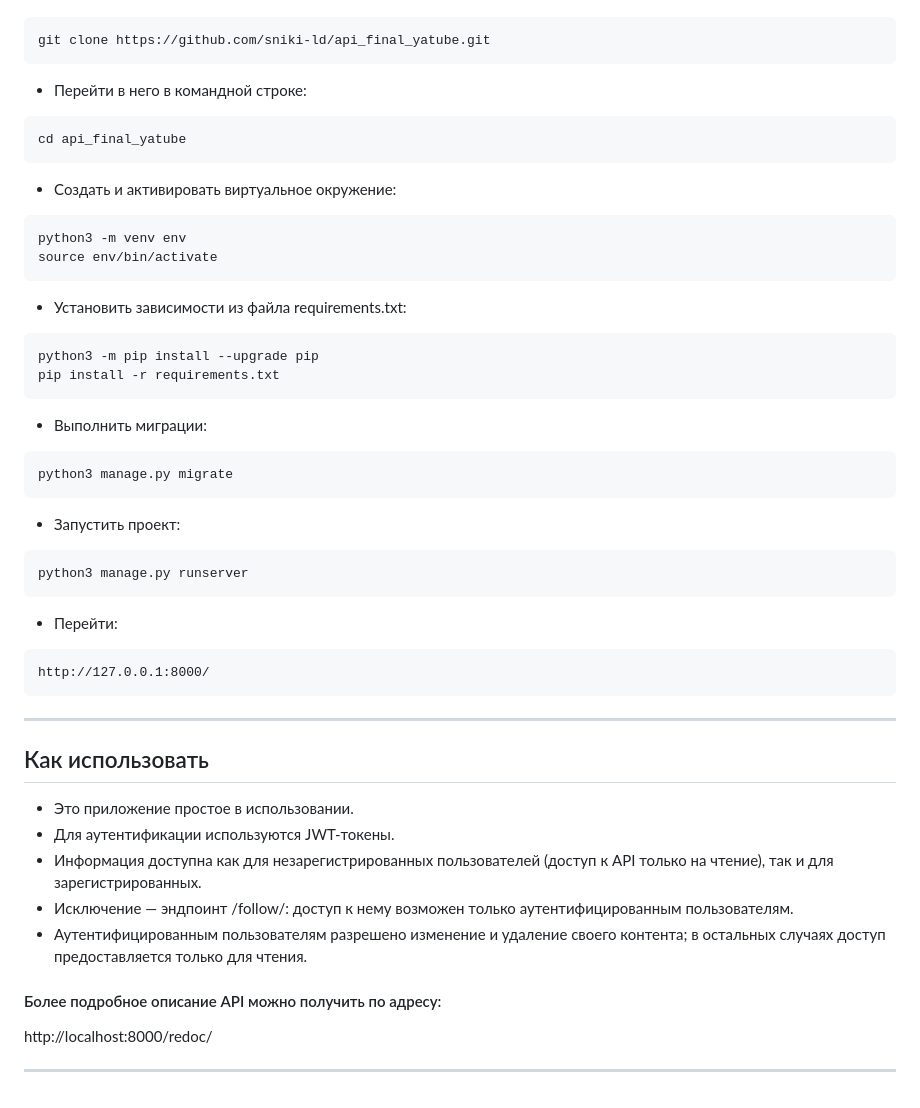
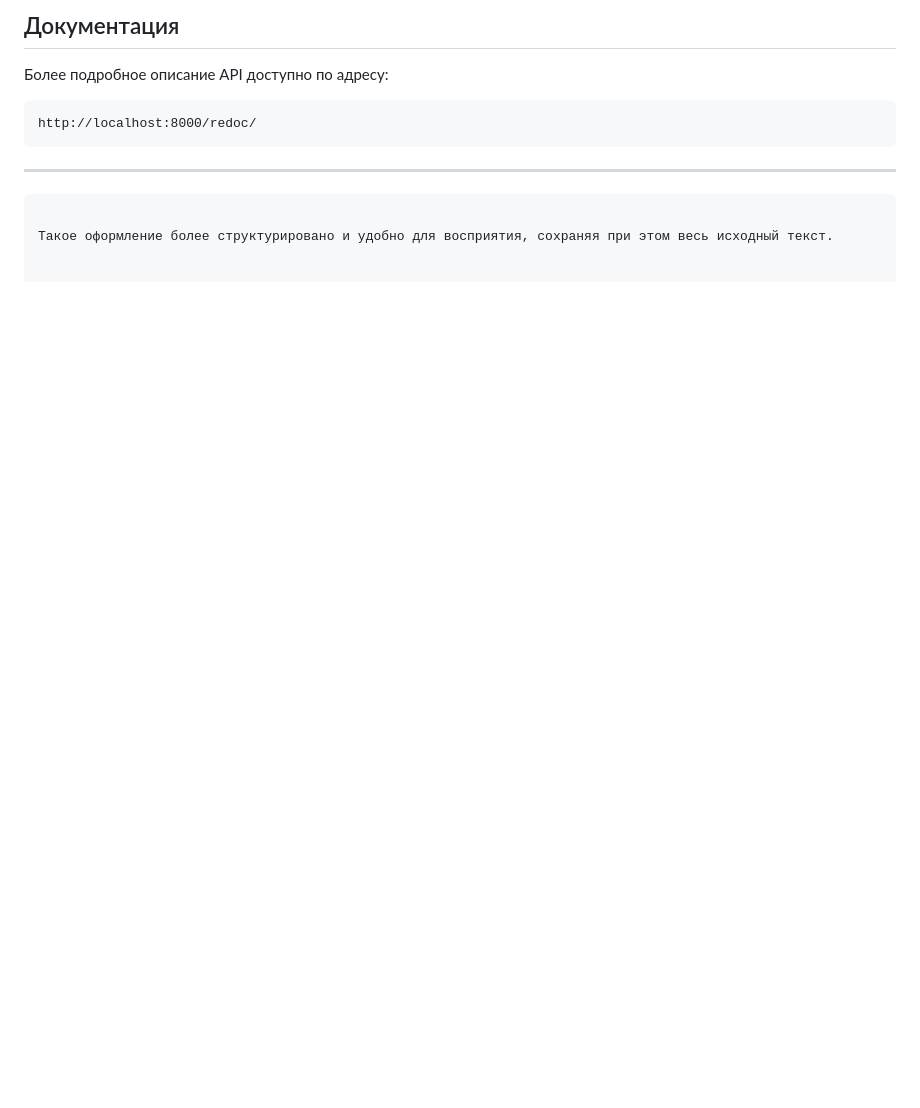
Before and after one commit to ivanteyivan/api_final_yatube, a Markdown page: README.md, the part around one of its changes. Rendered like a GitHub page; blank space fills up the shorter version.

````diff
--- a/README.md
+++ b/README.md
@@ -38,45 +96,11 @@ ___
+## Документация
+
+Более подробное описание API доступно по адресу:
 ```
-git clone https://github.com/sniki-ld/api_final_yatube.git
-```
-* Перейти в него в командной строке:
-```
-cd api_final_yatube
-```
-* Cоздать и активировать виртуальное окружение:
-```
-python3 -m venv env
-source env/bin/activate
-```
-* Установить зависимости из файла requirements.txt:
-```
-python3 -m pip install --upgrade pip
-pip install -r requirements.txt
-```
-* Выполнить миграции:
-```
-python3 manage.py migrate
-```
-* Запустить проект:
-```
-python3 manage.py runserver
-```
-* Перейти:
-```
-http://127.0.0.1:8000/
+http://localhost:8000/redoc/
 ```
 
-***
-## Как использовать
+---
+```
 
-- Это приложение простое в использовании.
-- Для аутентификации используются JWT-токены.
-- Информация доступна как для незарегистрированных пользователей
-  (доступ к API только на чтение), так и для зарегистрированных.
-- Исключение — эндпоинт /follow/: доступ к нему возможен только аутентифицированным пользователям.
-- Аутентифицированным пользователям разрешено изменение и удаление своего контента;
-  в остальных случаях доступ предоставляется только для чтения.
-
-
-#### Более подробное описание API можно получить по адресу:
-http://localhost:8000/redoc/
-***
+Такое оформление более структурировано и удобно для восприятия, сохраняя при этом весь исходный текст.
````
Also changed, not shown: other parts of README.md (+88 -30 lines).
